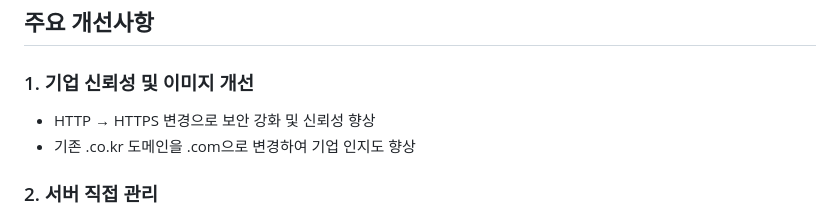
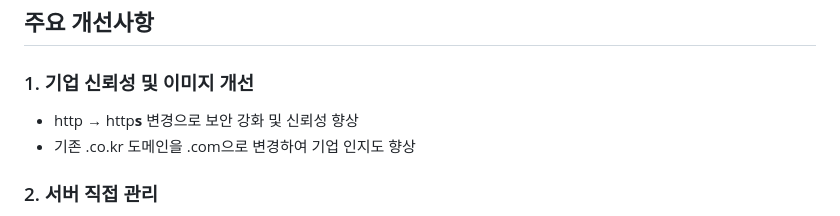
Before and after one commit to 2drgnwin/2drgnwin.github.io, a Markdown page: README.md, the part around the change. Rendered like a GitHub page.

Commit message:
README.md 업데이트

```diff
--- a/README.md
+++ b/README.md
@@ -23,7 +23,7 @@
 
 ## 주요 개선사항
 ### 1. 기업 신뢰성 및 이미지 개선
-- HTTP → HTTPS 변경으로 보안 강화 및 신뢰성 향상
+- http → http**s** 변경으로 보안 강화 및 신뢰성 향상
 - 기존 .co.kr 도메인을 .com으로 변경하여 기업 인지도 향상
 
 ### 2. 서버 직접 관리
```
